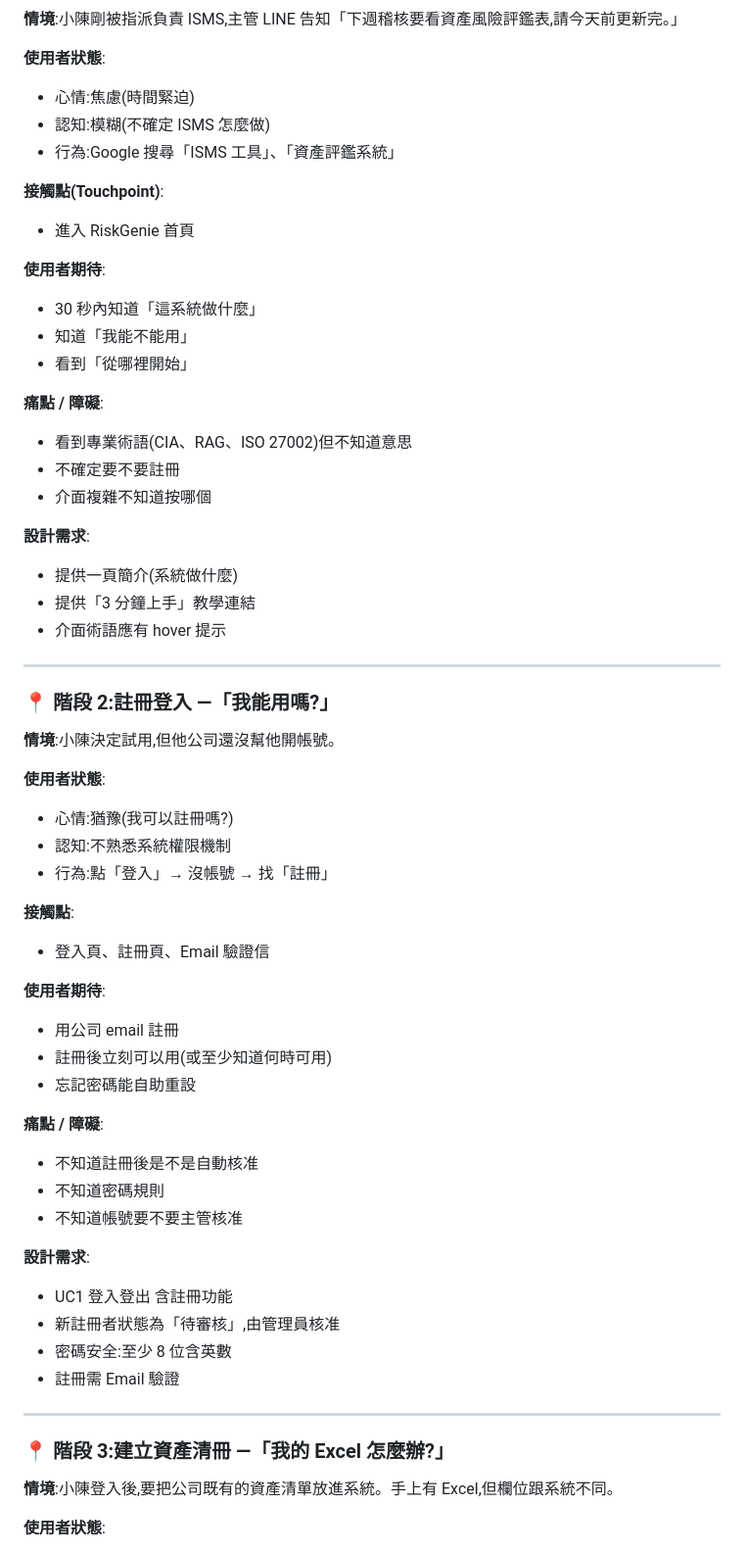
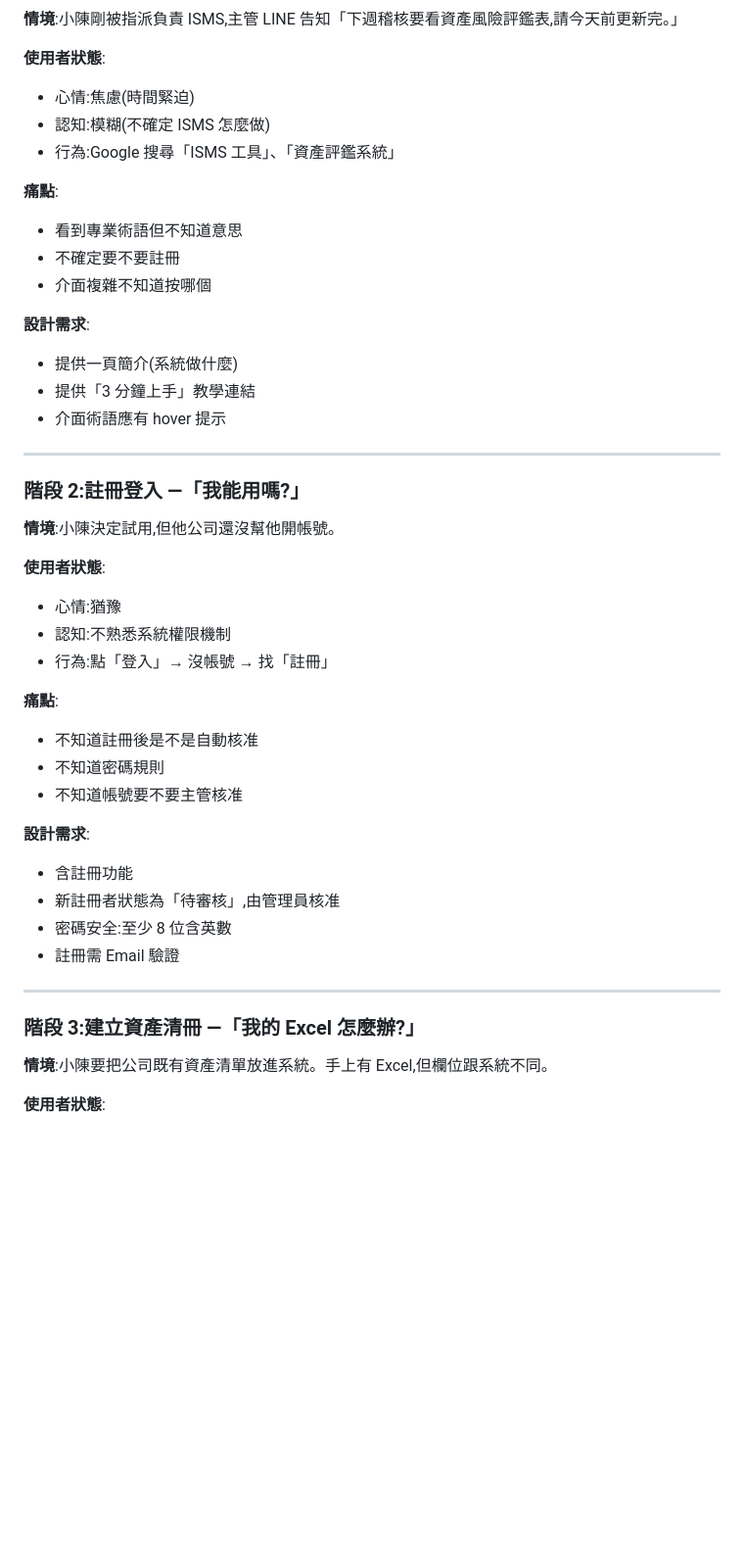
Before and after one commit to Cathy0928/risk-assessment-project, a Markdown page: docs/user_journey_map.md, the part around one of its changes. Shown at 98% size. Drawn GitHub-style; blank space fills up the shorter version.

```diff
--- a/docs/user_journey_map.md
+++ b/docs/user_journey_map.md
@@ -74,16 +75,8 @@
 - 認知:模糊(不確定 ISMS 怎麼做)
 - 行為:Google 搜尋「ISMS 工具」、「資產評鑑系統」
 
-**接觸點(Touchpoint)**:
-- 進入 RiskGenie 首頁
-
-**使用者期待**:
-- 30 秒內知道「這系統做什麼」
-- 知道「我能不能用」
-- 看到「從哪裡開始」
-
-**痛點 / 障礙**:
-- 看到專業術語(CIA、RAG、ISO 27002)但不知道意思
+**痛點**:
+- 看到專業術語但不知道意思
 - 不確定要不要註冊
 - 介面複雜不知道按哪個
 
@@ -94,39 +87,31 @@
 
 ---
 
-### 📍 階段 2:註冊登入 —「我能用嗎?」
+### 階段 2:註冊登入 —「我能用嗎?」
 
 **情境**:小陳決定試用,但他公司還沒幫他開帳號。
 
 **使用者狀態**:
-- 心情:猶豫(我可以註冊嗎?)
+- 心情:猶豫
 - 認知:不熟悉系統權限機制
 - 行為:點「登入」→ 沒帳號 → 找「註冊」
 
-**接觸點**:
-- 登入頁、註冊頁、Email 驗證信
-
-**使用者期待**:
-- 用公司 email 註冊
-- 註冊後立刻可以用(或至少知道何時可用)
-- 忘記密碼能自助重設
-
-**痛點 / 障礙**:
+**痛點**:
 - 不知道註冊後是不是自動核准
 - 不知道密碼規則
 - 不知道帳號要不要主管核准
 
 **設計需求**:
-- UC1 登入登出 含註冊功能
+- 含註冊功能
 - 新註冊者狀態為「待審核」,由管理員核准
 - 密碼安全:至少 8 位含英數
 - 註冊需 Email 驗證
 
 ---
 
-### 📍 階段 3:建立資產清冊 —「我的 Excel 怎麼辦?」
+### 階段 3:建立資產清冊 —「我的 Excel 怎麼辦?」
 
-**情境**:小陳登入後,要把公司既有的資產清單放進系統。手上有 Excel,但欄位跟系統不同。
+**情境**:小陳要把公司既有資產清單放進系統。手上有 Excel,但欄位跟系統不同。
 
 **使用者狀態**:
 - 心情:挫折(欄位對不到)
```
Also changed, not shown: other parts of docs/user_journey_map.md (+62 -125 lines).
